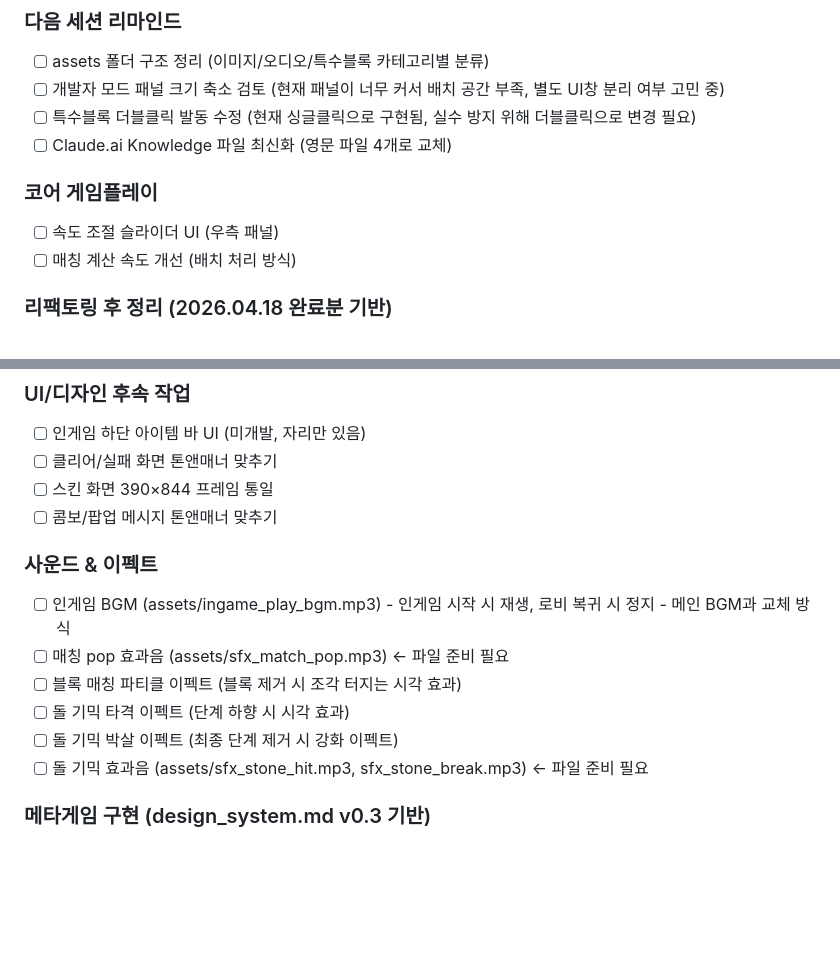
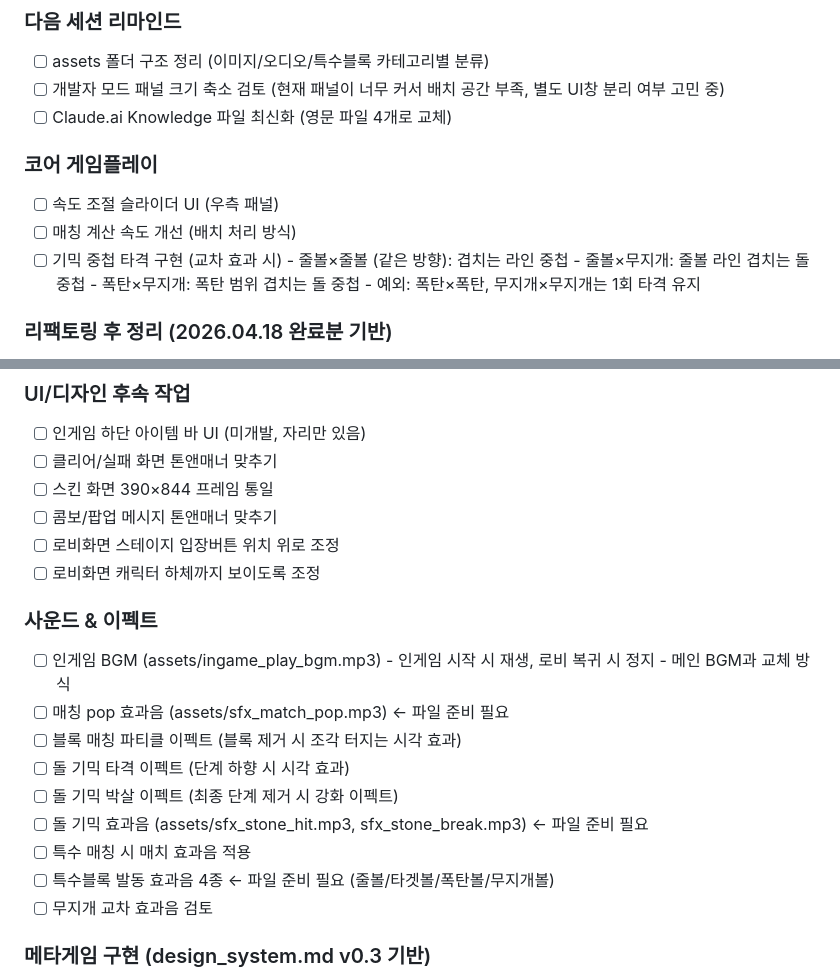
Before and after one commit to kimdike/match3proto_hexa, a Markdown page: todolist.md, 2 parts joined by grey strips. GitHub-like rendering; blank space fills up the shorter version.

```diff
--- a/todolist.md
+++ b/todolist.md
@@ -7,13 +7,16 @@
 - [ ] 개발자 모드 패널 크기 축소 검토
       (현재 패널이 너무 커서 배치 공간 부족,
        별도 UI창 분리 여부 고민 중)
-- [ ] 특수블록 더블클릭 발동 수정
-      (현재 싱글클릭으로 구현됨, 실수 방지 위해 더블클릭으로 변경 필요)
 - [ ] Claude.ai Knowledge 파일 최신화 (영문 파일 4개로 교체)
 
 ### 코어 게임플레이
 - [ ] 속도 조절 슬라이더 UI (우측 패널)
 - [ ] 매칭 계산 속도 개선 (배치 처리 방식)
+- [ ] 기믹 중첩 타격 구현 (교차 효과 시)
+      - 줄볼×줄볼 (같은 방향): 겹치는 라인 중첩
+      - 줄볼×무지개: 줄볼 라인 겹치는 돌 중첩
+      - 폭탄×무지개: 폭탄 범위 겹치는 돌 중첩
+      - 예외: 폭탄×폭탄, 무지개×무지개는 1회 타격 유지
 
 ### 리팩토링 후 정리 (2026.04.18 완료분 기반)
 - [ ] Dead code / debug 로그 정리
@@ -28,6 +31,8 @@
 - [ ] 클리어/실패 화면 톤앤매너 맞추기
 - [ ] 스킨 화면 390×844 프레임 통일
 - [ ] 콤보/팝업 메시지 톤앤매너 맞추기
+- [ ] 로비화면 스테이지 입장버튼 위치 위로 조정
+- [ ] 로비화면 캐릭터 하체까지 보이도록 조정
 
 ### 사운드 & 이펙트
 - [ ] 인게임 BGM (assets/ingame_play_bgm.mp3)
@@ -38,6 +43,10 @@
 - [ ] 돌 기믹 타격 이펙트 (단계 하향 시 시각 효과)
 - [ ] 돌 기믹 박살 이펙트 (최종 단계 제거 시 강화 이펙트)
 - [ ] 돌 기믹 효과음 (assets/sfx_stone_hit.mp3, sfx_stone_break.mp3) ← 파일 준비 필요
+- [ ] 특수 매칭 시 매치 효과음 적용
+- [ ] 특수블록 발동 효과음 4종 ← 파일 준비 필요
+      (줄볼/타겟볼/폭탄볼/무지개볼)
+- [ ] 무지개 교차 효과음 검토
 
 ### 메타게임 구현 (design_system.md v0.3 기반)
 - [ ] 스킨 슬롯 7 → 6종 변경
```
Also changed, not shown: design_coregame.md (+24 -0 lines).
